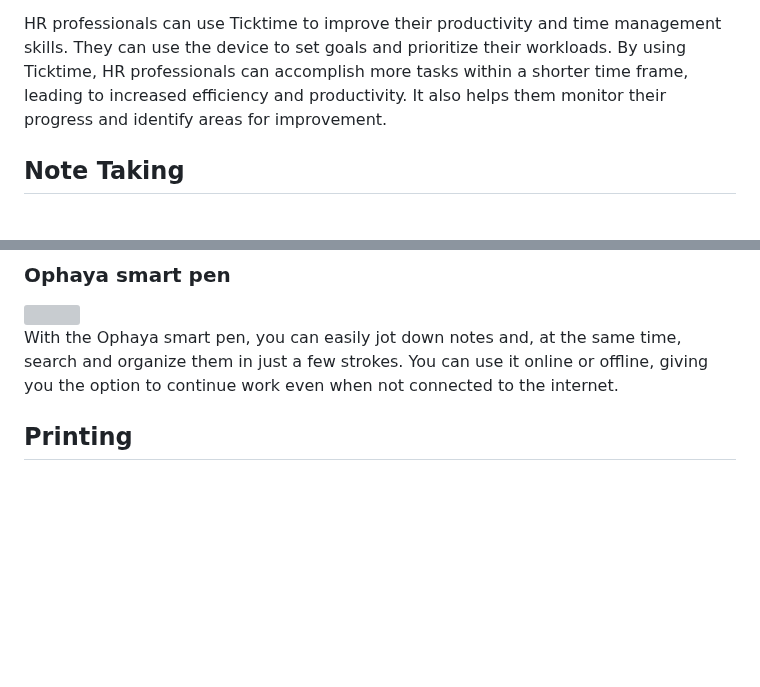
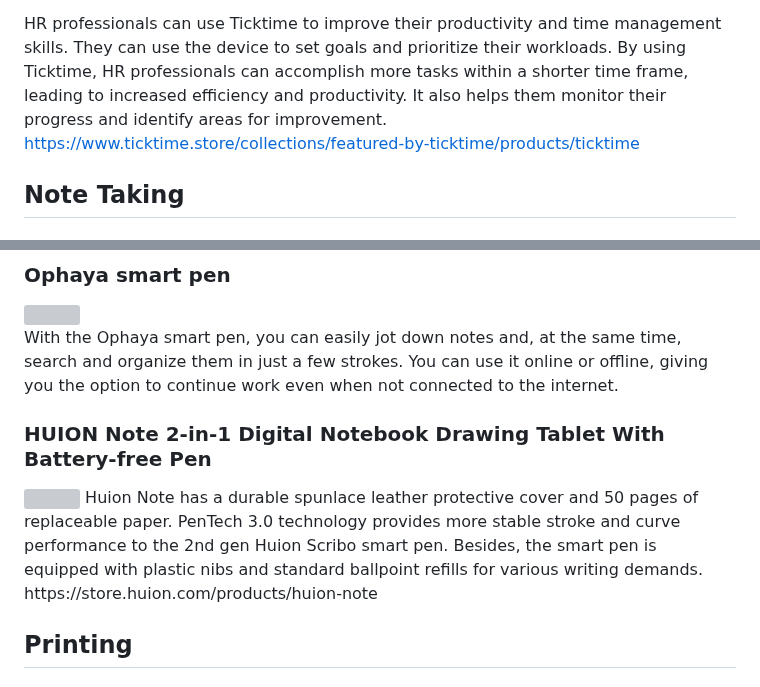
Before and after one commit to annabellas4934/sep10-freedom-project, a Markdown page: prep/content.md, 2 parts joined by grey strips. Rendered like a GitHub page; blank space fills up the shorter version; grey boxes are pictures that could not be loaded.

```diff
--- a/prep/content.md
+++ b/prep/content.md
@@ -95,6 +95,7 @@ Made from heavy-duty steel, these UPLIST standing desks are built to last and ar
 The Pomodoro technique is a time management method that involves breaking your workday into intervals of focused work sessions, typically 25 minutes, followed by short breaks. Ticktime is a device that helps you track and manage these intervals efficiently, helping individuals to manage their time effortlessly.
 
 HR professionals can use Ticktime to improve their productivity and time management skills. They can use the device to set goals and prioritize their workloads. By using Ticktime, HR professionals can accomplish more tasks within a shorter time frame, leading to increased efficiency and productivity. It also helps them monitor their progress and identify areas for improvement.
+https://www.ticktime.store/collections/featured-by-ticktime/products/ticktime
 
 ## Note Taking
 ###  Boogie Board Smart Scan Reusable Notebook
@@ -110,6 +111,11 @@ Go digital with your note-taking activities and help reduce paper waste. This di
 <img src= "https://ophaya.com/cdn/shop/files/graphic-tablets-drawing-ophaya-smartpen-precise-artwork-note-taking-3lb-black-office-school-supply.jpg?v=1699070444" >
 
 With the Ophaya smart pen, you can easily jot down notes and, at the same time, search and organize them in just a few strokes. You can use it online or offline, giving you the option to continue work even when not connected to the internet.
+
+### HUION Note 2-in-1 Digital Notebook Drawing Tablet With Battery-free Pen
+<img src= "https://www.huion.com/statics/hw/site/img/Note/img/wrapper2-ipd.png" >
+Huion Note has a durable spunlace leather protective cover and 50 pages of replaceable paper. PenTech 3.0 technology provides more stable stroke and curve performance to the 2nd gen Huion Scribo smart pen. Besides, the smart pen is equipped with plastic nibs and standard ballpoint refills for various writing demands.
+https://store.huion.com/products/huion-note
 
 ## Printing
 ### Brother P-touch CUBE Plus
```
